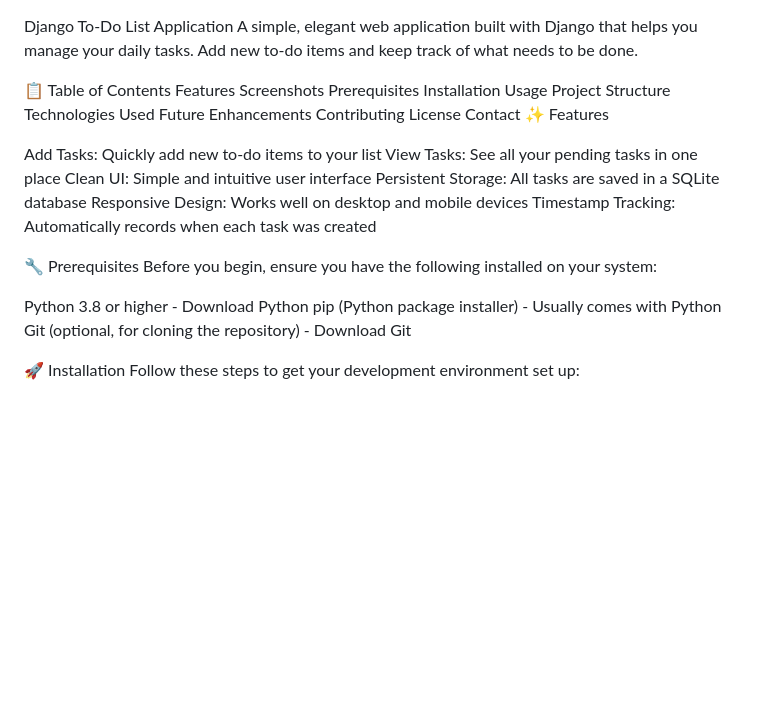
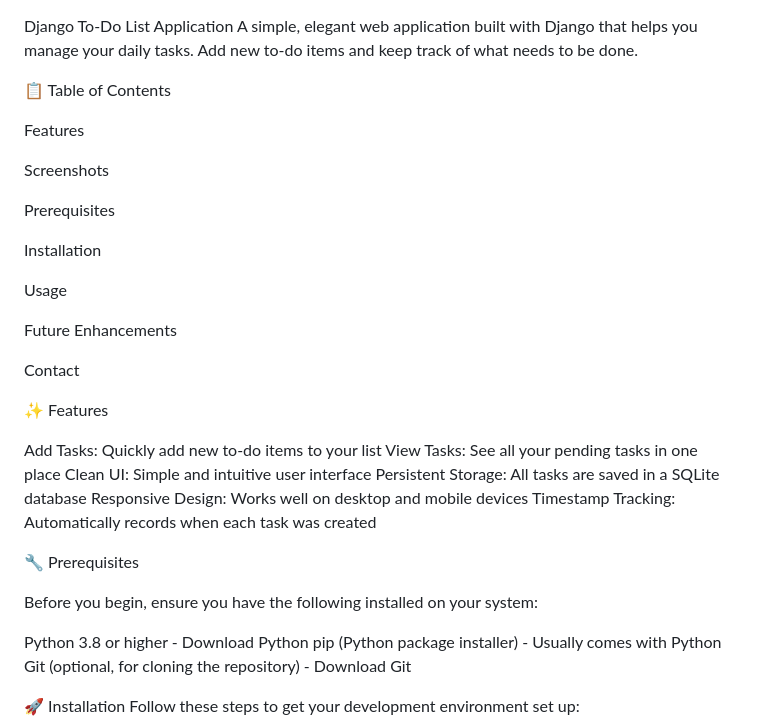
Before and after one commit to Vaishnaviayyappan/Personal-To-do-app, a Markdown page: README.md, the part around the change. Drawn GitHub-style; blank space fills up the shorter version.

```diff
--- a/README.md
+++ b/README.md
@@ -2,17 +2,21 @@ Django To-Do List Application
 A simple, elegant web application built with Django that helps you manage your daily tasks. Add new to-do items and keep track of what needs to be done.
 
 📋 Table of Contents
+
 Features
+
 Screenshots
+
 Prerequisites
+
 Installation
+
 Usage
-Project Structure
-Technologies Used
+
 Future Enhancements
-Contributing
-License
+
 Contact
+
 ✨ Features
 
 Add Tasks: Quickly add new to-do items to your list
@@ -23,6 +27,7 @@ Responsive Design: Works well on desktop and mobile devices
 Timestamp Tracking: Automatically records when each task was created
 
 🔧 Prerequisites
+
 Before you begin, ensure you have the following installed on your system:
 
 Python 3.8 or higher - Download Python
```
